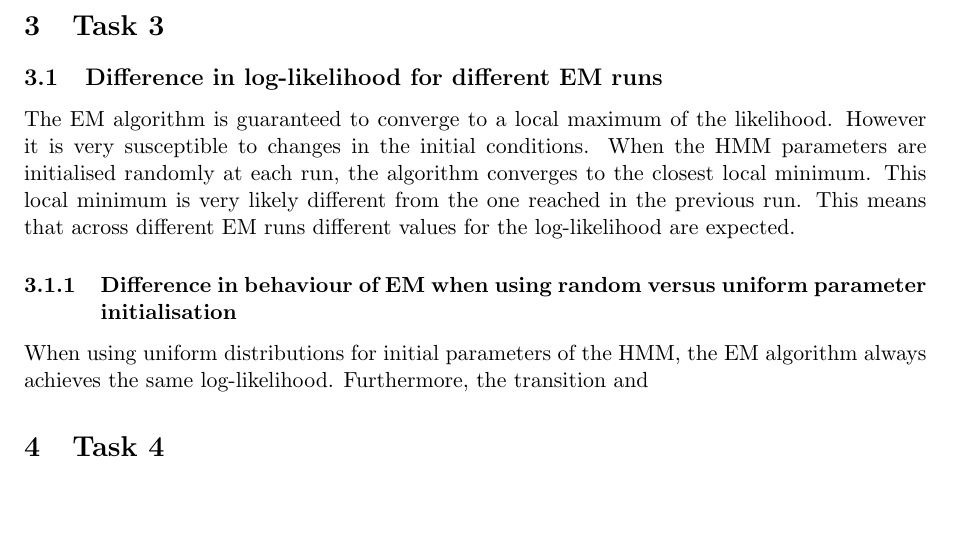
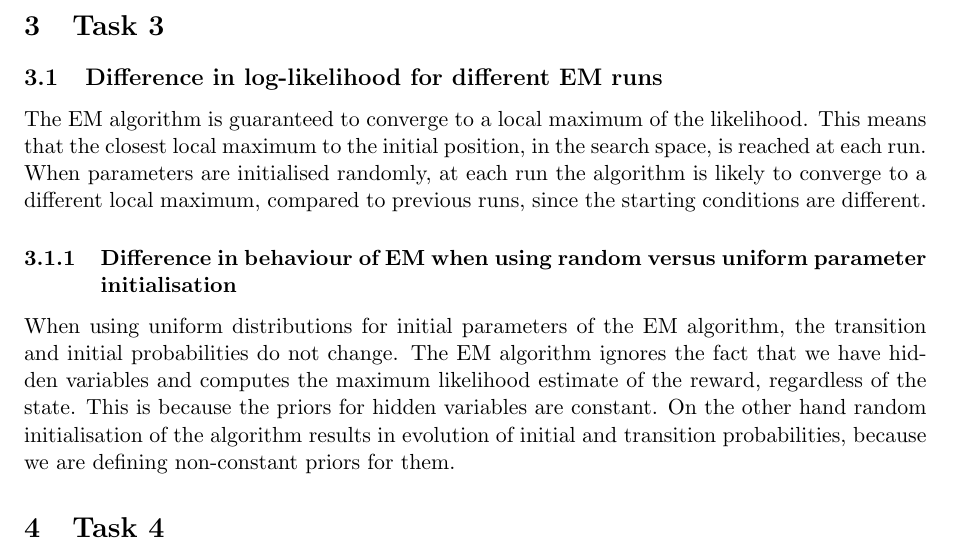
Before and after one commit to kokoff/mlap, a LaTeX document (report/report.tex): part of page 2 of 3, cut so that both start at the same text. Compiled offline with pdfLaTeX.

Commit message:
Completed task3 in report

```diff
--- a/report/report.tex
+++ b/report/report.tex
@@ -78,10 +78,11 @@ p^{new}(v_t=i|h_t) = \frac{\sum\limits_{n=1}^N \sum\limits_{t=1}^{T_n-1}  I[v_t^
 \section{Task 3}
 %200
 \subsection{Difference in log-likelihood for different EM runs}
-The EM algorithm is guaranteed to converge to a local maximum of the likelihood. However it is very susceptible to changes in the initial conditions. When the HMM parameters are initialised randomly at each run, the algorithm converges to the closest local minimum. This local minimum is very likely different from the one reached in the previous run. This means that across different EM runs different values for the log-likelihood are expected.
+The EM algorithm is guaranteed to converge to a local maximum of the likelihood. This means that the closest local maximum to the initial position, in the search space, is reached at each run.  When parameters are initialised randomly, at each run the algorithm is likely to converge to a different local maximum, compared to previous runs, since the starting conditions are different.
 
 \subsubsection{Difference in behaviour of EM when using random versus uniform parameter initialisation}
-When using uniform distributions for initial parameters of the HMM, the EM algorithm always achieves the same log-likelihood. Furthermore, the transition and
+When using uniform distributions for initial parameters of the EM algorithm, the transition and initial probabilities do not change. The EM algorithm ignores the fact that we have hidden variables and computes the maximum likelihood estimate of the reward, regardless of the state. This is because the priors for hidden variables are constant.
+On the other hand random initialisation of the algorithm results in evolution of initial and transition probabilities, because we are defining non-constant priors for them.
 
 \section{Task 4}
 %20
```
Also changed, not shown: report/report.pdf.
